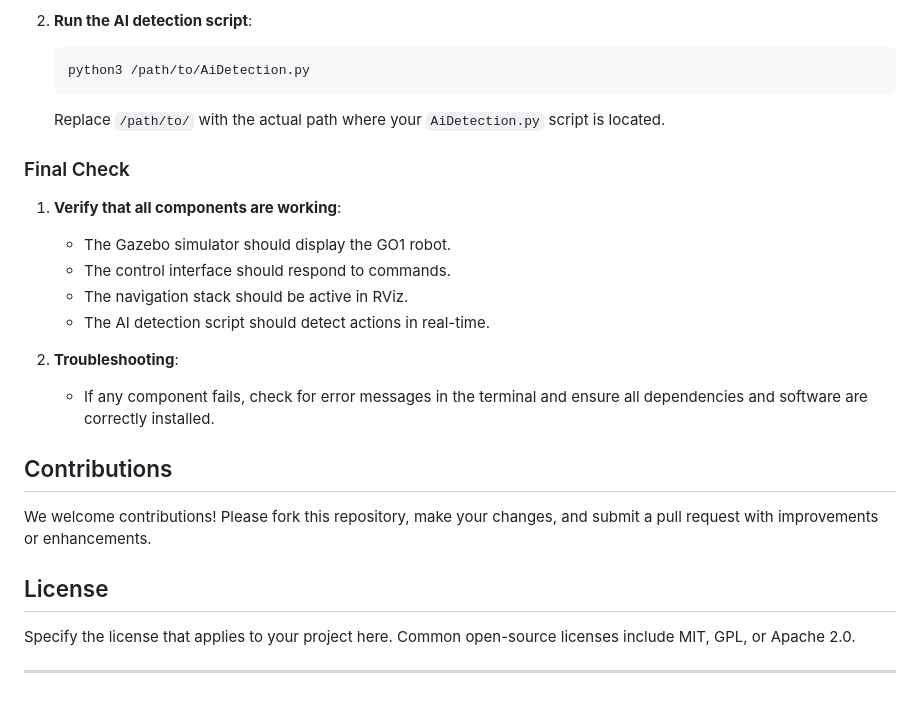
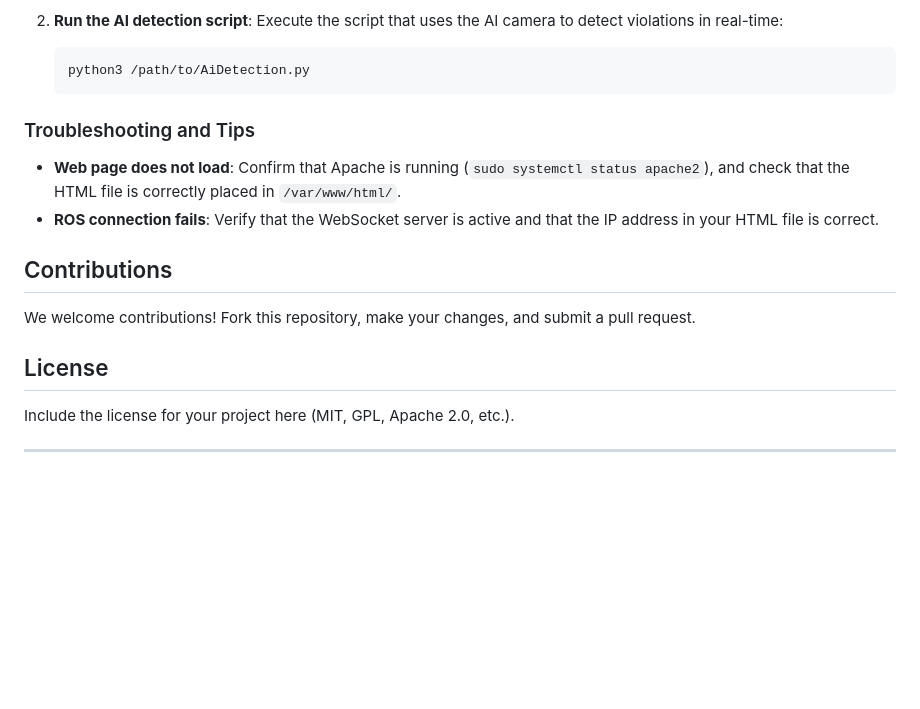
Before and after one commit to JustinXoX/Unitree-Go1-ROS2-Ai-Realtime-Detection, a Markdown page: README.md, the part around one of its changes. Drawn GitHub-style; blank space fills up the shorter version.

````diff
--- a/README.md
+++ b/README.md
@@ -134,27 +183,21 @@ Follow these steps to set up the project environment:
 
 2. **Run the AI detection script**:
+   Execute the script that uses the AI camera to detect violations in real-time:
    ```bash
    python3 /path/to/AiDetection.py
    ```
-   Replace `/path/to/` with the actual path where your `AiDetection.py` script is located.
 
-### Final Check
+### Troubleshooting and Tips
 
-1. **Verify that all components are working**:
-   - The Gazebo simulator should display the GO1 robot.
-   - The control interface should respond to commands.
-   - The navigation stack should be active in RViz.
-   - The AI detection script should detect actions in real-time.
-
-2. **Troubleshooting**:
-   - If any component fails, check for error messages in the terminal and ensure all dependencies and software are correctly installed.
+- **Web page does not load**: Confirm that Apache is running (`sudo systemctl status apache2`), and check that the HTML file is correctly placed in `/var/www/html/`.
+- **ROS connection fails**: Verify that the WebSocket server is active and that the IP address in your HTML file is correct.
 
 ## Contributions
 
-We welcome contributions! Please fork this repository, make your changes, and submit a pull request with improvements or enhancements.
+We welcome contributions! Fork this repository, make your changes, and submit a pull request.
 
 ## License
 
-Specify the license that applies to your project here. Common open-source licenses include MIT, GPL, or Apache 2.0.
+Include the license for your project here (MIT, GPL, Apache 2.0, etc.).
 
 ---
````
Also changed, not shown: other parts of README.md (+85 -36 lines).
